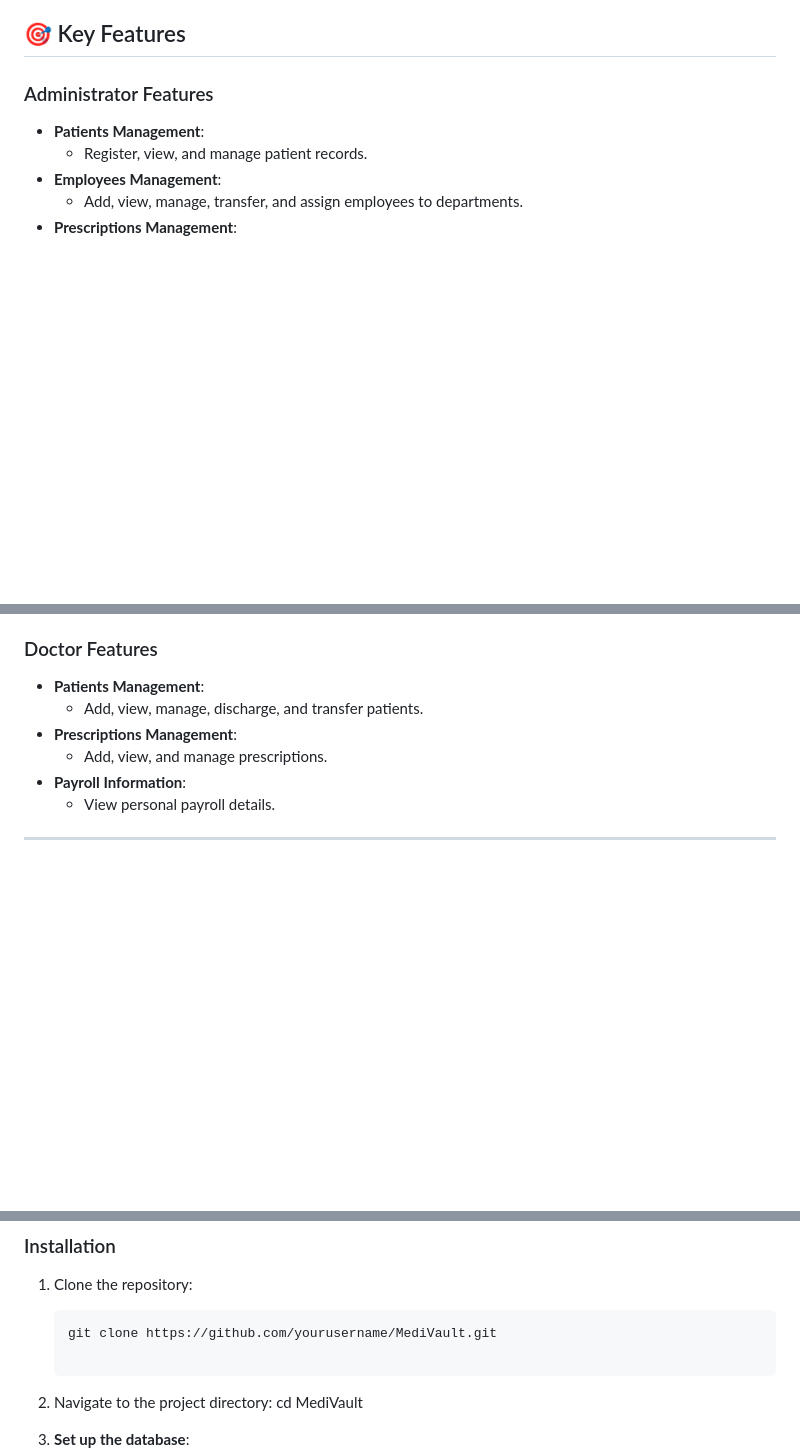
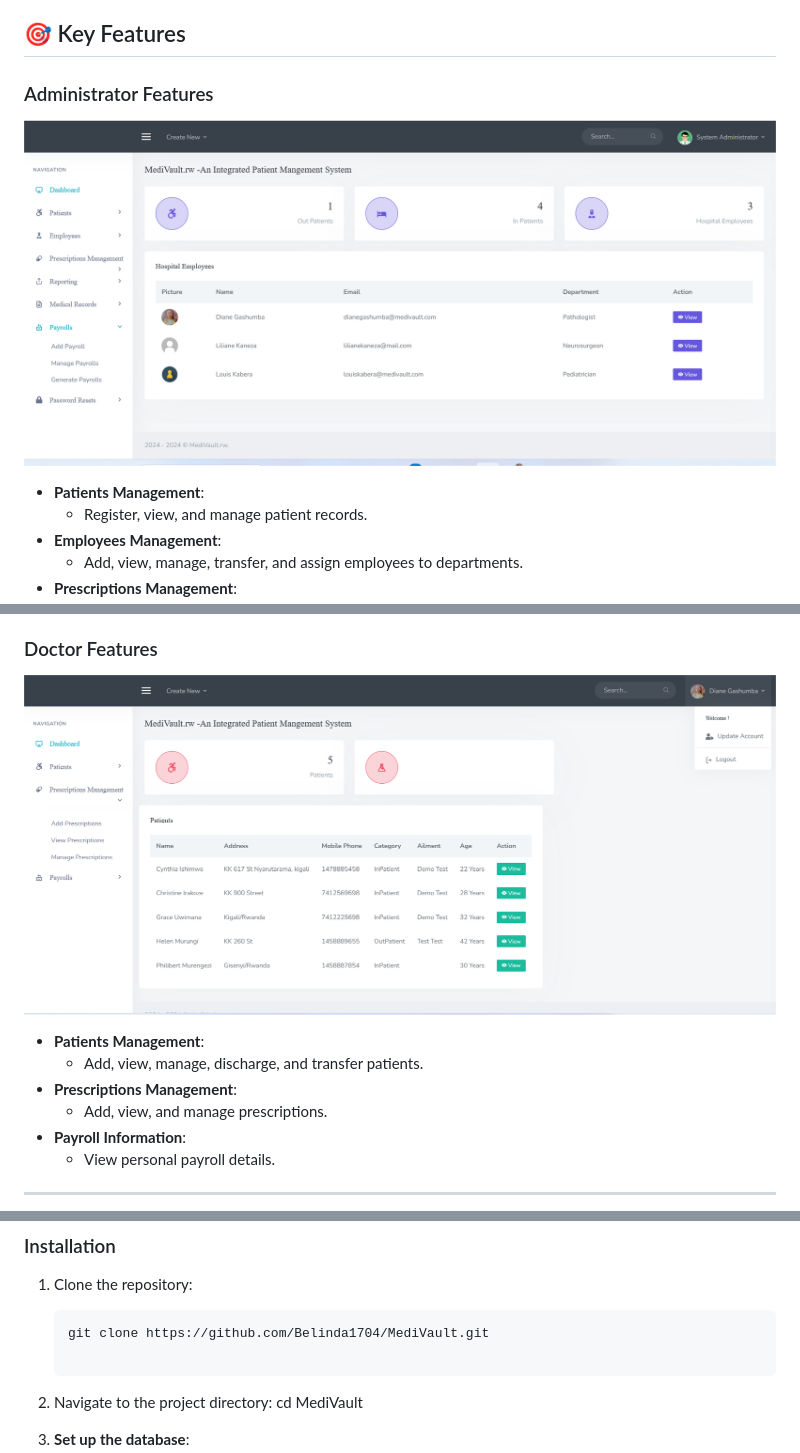
Before and after one commit to Belinda1704/MediVault-Rwanda, a Markdown page: README.md, 3 parts joined by grey strips. GitHub-like rendering; pictures changed too: assets/images/Screenshot 2.png (added), assets/images/Screenshot 3.png (added); blank space fills up the shorter version.

Commit message:
Add image file

````diff
--- a/README.md
+++ b/README.md
@@ -18,6 +18,9 @@ Transforming healthcare in Rwanda through seamless digital record-keeping.
 ## 🎯 Key Features
 
 ### Administrator Features
+![Admin Screenshot](assets/images/Screenshot%202.png)
+
+
 - **Patients Management**:
   - Register, view, and manage patient records.
 - **Employees Management**:
@@ -36,6 +39,8 @@ Transforming healthcare in Rwanda through seamless digital record-keeping.
   - Add and manage payroll details.
 
 ### Doctor Features
+![Doctor Screenshot](assets/images/Screenshot%203.png)
+
 - **Patients Management**:
   - Add, view, manage, discharge, and transfer patients.
 - **Prescriptions Management**:
@@ -100,7 +105,7 @@ Ensure you have the following installed:
 ### Installation
 1. Clone the repository:
    ```bash
-   git clone https://github.com/yourusername/MediVault.git
+   git clone https://github.com/Belinda1704/MediVault.git
 
 2. Navigate to the project directory:
     cd MediVault
````
